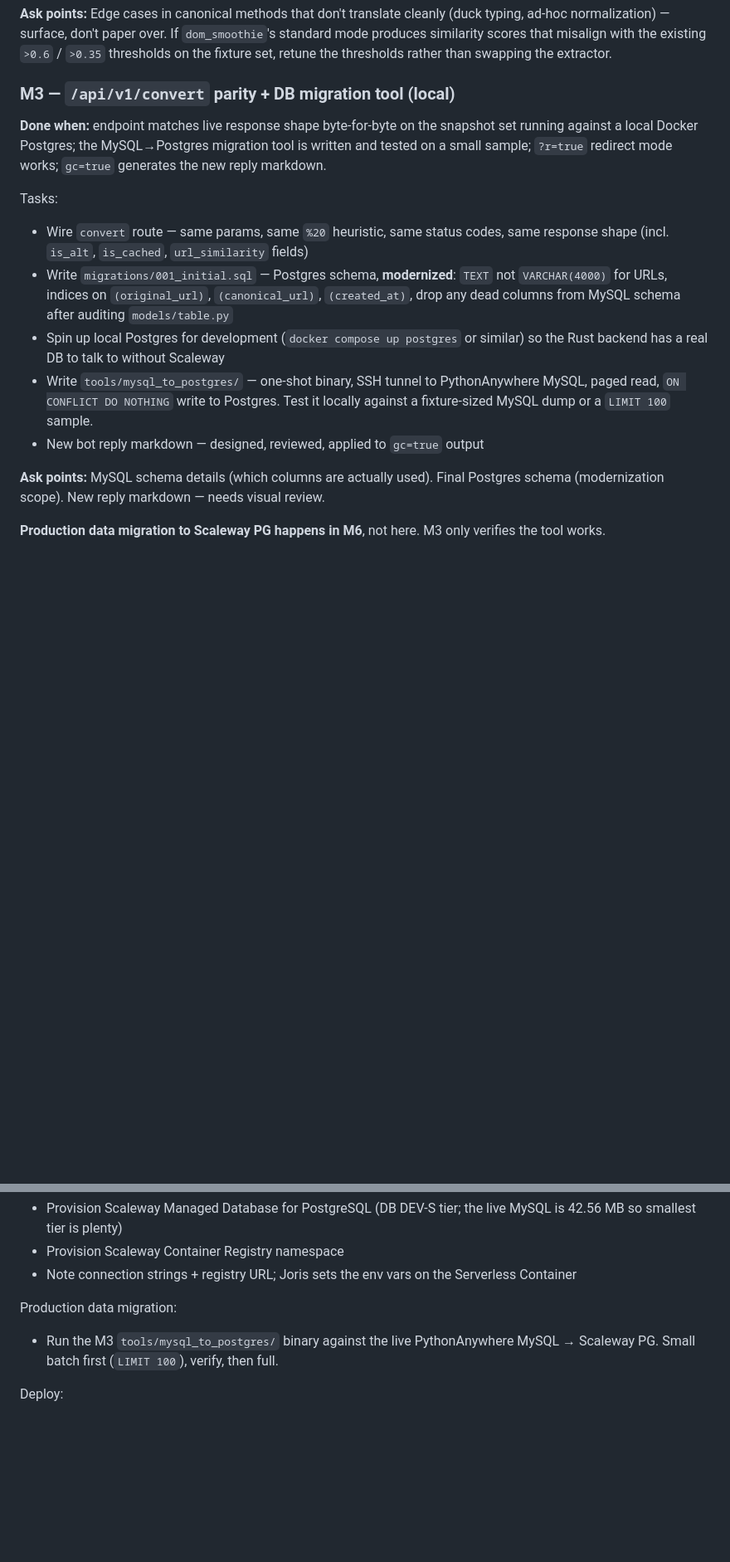
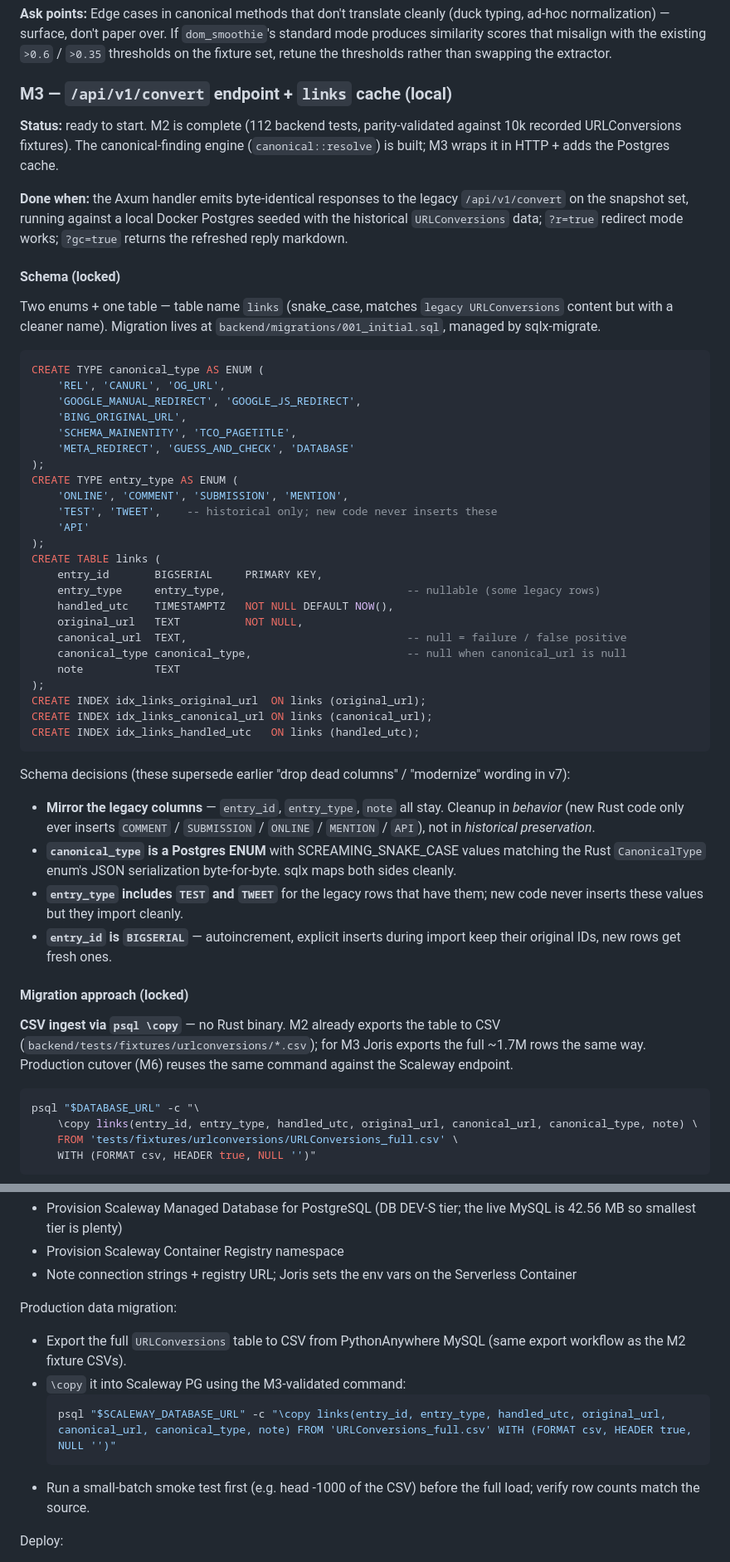
Before and after one commit to jvdburgh/AmputatorBot, a Markdown page: docs/amputatorbot-devvit-migration-plan-v7.md, 2 parts joined by grey strips. Shown at 83% size. GitHub-like rendering; blank space fills up the shorter version.

Commit message:
docs: lock M3 plan — concrete schema, CSV-import migration, task list
Folds the M2-wrap-up session's decisions into the v7 plan so M3 can
start in a fresh Claude Code session without re-deciding anything:

- Final schema: `links` table (renamed from url_conversions), with
  `canonical_type` + `entry_type` Postgres ENUMs. Mirror the legacy
  columns (entry_id BIGSERIAL PK, entry_type, handled_utc,
  original_url, canonical_url, canonical_type, note) — cleanup is
  in behavior (new code only inserts current entry_type values),
  not in historical schema preservation.

- Migration approach swapped from "Rust binary with sqlx" to "CSV
  export + `psql \copy`". M2 already proved the export pipeline;
  M3 just reuses it. Drops `tools/mysql_to_postgres/` entirely.
  Same `\copy` command runs in M6 against Scaleway.

- Concrete 10-task M3 list (docker-compose → migrations → sqlx →
  DATABASE method → handler → query parser → status codes →
  redirect mode → reply markdown → integration tests).

- Marks M1 + M2 as DONE in the milestones list so the state is
  obvious at a glance.

- Drops "drop dead columns" / "modernize schema" wording (we
  decided to mirror, not slim down).

- M6 cloud migration section now references the same `\copy`
  command instead of running a nonexistent Rust binary.

Co-Authored-By: Claude Opus 4.7 (1M context) <noreply@anthropic.com>

````diff
--- a/docs/amputatorbot-devvit-migration-plan-v7.md
+++ b/docs/amputatorbot-devvit-migration-plan-v7.md
@@ -548,17 +551,58 @@ Tasks:
 
 **Ask points:** Edge cases in canonical methods that don't translate cleanly (duck typing, ad-hoc normalization) — surface, don't paper over. If `dom_smoothie`'s standard mode produces similarity scores that misalign with the existing `>0.6` / `>0.35` thresholds on the fixture set, retune the thresholds rather than swapping the extractor.
 
-### M3 — `/api/v1/convert` parity + DB migration tool (local)
+### M3 — `/api/v1/convert` endpoint + `links` cache (local)
 
-**Done when:** endpoint matches live response shape byte-for-byte on the snapshot set running against a local Docker Postgres; the MySQL→Postgres migration tool is written and tested on a small sample; `?r=true` redirect mode works; `gc=true` generates the new reply markdown.
+**Status:** ready to start. M2 is complete (112 backend tests, parity-validated against 10k recorded URLConversions fixtures). The canonical-finding engine (`canonical::resolve`) is built; M3 wraps it in HTTP + adds the Postgres cache.
 
-Tasks:
-- Wire `convert` route — same params, same `%20` heuristic, same status codes, same response shape (incl. `is_alt`, `is_cached`, `url_similarity` fields)
-- Write `migrations/001_initial.sql` — Postgres schema, **modernized**: `TEXT` not `VARCHAR(4000)` for URLs, indices on `(original_url)`, `(canonical_url)`, `(created_at)`, drop any dead columns from MySQL schema after auditing `models/table.py`
-- Spin up local Postgres for development (`docker compose up postgres` or similar) so the Rust backend has a real DB to talk to without Scaleway
-- Write `tools/mysql_to_postgres/` — one-shot binary, SSH tunnel to PythonAnywhere MySQL, paged read, `ON CONFLICT DO NOTHING` write to Postgres. Test it locally against a fixture-sized MySQL dump or a `LIMIT 100` sample.
-- New bot reply markdown — designed, reviewed, applied to `gc=true` output
+**Done when:** the Axum handler emits byte-identical responses to the legacy `/api/v1/convert` on the snapshot set, running against a local Docker Postgres seeded with the historical `URLConversions` data; `?r=true` redirect mode works; `?gc=true` returns the refreshed reply markdown.
 
-**Ask points:** MySQL schema details (which columns are actually used). Final Postgres schema (modernization scope). New reply markdown — needs visual review.
+#### Schema (locked)
 
-**Production data migration to Scaleway PG happens in M6**, not here. M3 only verifies the tool works.
+Two enums + one table — table name `links` (snake_case, matches `legacy URLConversions` content but with a cleaner name). Migration lives at `backend/migrations/001_initial.sql`, managed by sqlx-migrate.
+
+```sql
+CREATE TYPE canonical_type AS ENUM (
+    'REL', 'CANURL', 'OG_URL',
+    'GOOGLE_MANUAL_REDIRECT', 'GOOGLE_JS_REDIRECT',
+    'BING_ORIGINAL_URL',
+    'SCHEMA_MAINENTITY', 'TCO_PAGETITLE',
+    'META_REDIRECT', 'GUESS_AND_CHECK', 'DATABASE'
+);
+CREATE TYPE entry_type AS ENUM (
+    'ONLINE', 'COMMENT', 'SUBMISSION', 'MENTION',
+    'TEST', 'TWEET',    -- historical only; new code never inserts these
+    'API'
+);
+CREATE TABLE links (
+    entry_id       BIGSERIAL     PRIMARY KEY,
+    entry_type     entry_type,                            -- nullable (some legacy rows)
+    handled_utc    TIMESTAMPTZ   NOT NULL DEFAULT NOW(),
+    original_url   TEXT          NOT NULL,
+    canonical_url  TEXT,                                  -- null = failure / false positive
+    canonical_type canonical_type,                        -- null when canonical_url is null
+    note           TEXT
+);
+CREATE INDEX idx_links_original_url  ON links (original_url);
+CREATE INDEX idx_links_canonical_url ON links (canonical_url);
+CREATE INDEX idx_links_handled_utc   ON links (handled_utc);
+```
+
+Schema decisions (these supersede earlier "drop dead columns" / "modernize" wording in v7):
+
+- **Mirror the legacy columns** — `entry_id`, `entry_type`, `note` all stay. Cleanup in *behavior* (new Rust code only ever inserts `COMMENT` / `SUBMISSION` / `ONLINE` / `MENTION` / `API`), not in *historical preservation*.
+- **`canonical_type` is a Postgres ENUM** with SCREAMING_SNAKE_CASE values matching the Rust `CanonicalType` enum's JSON serialization byte-for-byte. sqlx maps both sides cleanly.
+- **`entry_type` includes `TEST` and `TWEET`** for the legacy rows that have them; new code never inserts these values but they import cleanly.
+- **`entry_id` is `BIGSERIAL`** — autoincrement, explicit inserts during import keep their original IDs, new rows get fresh ones.
+
+#### Migration approach (locked)
+
+**CSV ingest via `psql \copy`** — no Rust binary. M2 already exports the table to CSV (`backend/tests/fixtures/urlconversions/*.csv`); for M3 Joris exports the full ~1.7M rows the same way. Production cutover (M6) reuses the same command against the Scaleway endpoint.
+
+```bash
+psql "$DATABASE_URL" -c "\
+    \copy links(entry_id, entry_type, handled_utc, original_url, canonical_url, canonical_type, note) \
+    FROM 'tests/fixtures/urlconversions/URLConversions_full.csv' \
+    WITH (FORMAT csv, HEADER true, NULL '')"
+```
+
@@ -615,7 +683,12 @@ Cloud setup (Joris does the signups; Claude prepares exact commands):
 - Note connection strings + registry URL; Joris sets the env vars on the Serverless Container
 
 Production data migration:
-- Run the M3 `tools/mysql_to_postgres/` binary against the live PythonAnywhere MySQL → Scaleway PG. Small batch first (`LIMIT 100`), verify, then full.
+- Export the full `URLConversions` table to CSV from PythonAnywhere MySQL (same export workflow as the M2 fixture CSVs).
+- `\copy` it into Scaleway PG using the M3-validated command:
+  ```bash
+  psql "$SCALEWAY_DATABASE_URL" -c "\copy links(entry_id, entry_type, handled_utc, original_url, canonical_url, canonical_type, note) FROM 'URLConversions_full.csv' WITH (FORMAT csv, HEADER true, NULL '')"
+  ```
+- Run a small-batch smoke test first (e.g. head -1000 of the CSV) before the full load; verify row counts match the source.
 
 Deploy:
 - Build the two-stage Astro+Rust Docker image, push to Scaleway Container Registry
````
Also changed, not shown: other parts of docs/amputatorbot-devvit-migration-plan-v7.md (+30 -3 lines).
